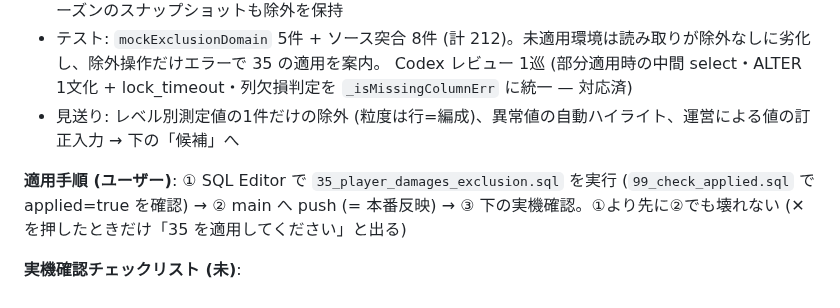
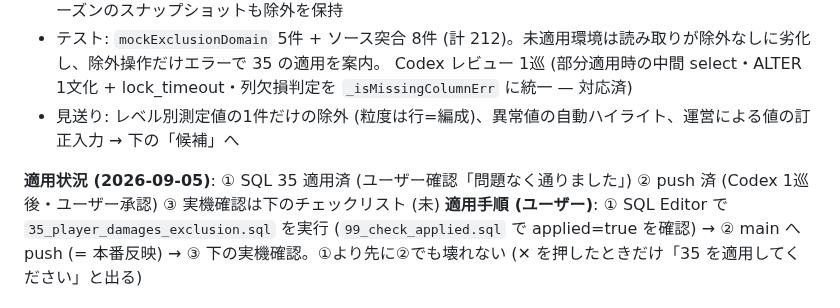
Before and after one commit to Furu1018/shirisu-pad, a Markdown page: ROADMAP.md, the part around the change. GitHub-like rendering.

Commit message:
ROADMAP: 模擬の運営除外 — SQL 35 適用済・push 済を記録 (2026-09-05)

```diff
--- a/ROADMAP.md
+++ b/ROADMAP.md
@@ -22,6 +22,7 @@ ALTER 1 文 + `lock_timeout 3s` で、長いトランザクションが掴んで
   Codex レビュー 1巡 (部分適用時の中間 select・ALTER 1文化 + lock_timeout・列欠損判定を `_isMissingColumnErr` に統一 — 対応済)
 - 見送り: レベル別測定値の1件だけの除外 (粒度は行=編成)、異常値の自動ハイライト、運営による値の訂正入力 → 下の「候補」へ
 
+**適用状況 (2026-09-05)**: ① SQL 35 適用済 (ユーザー確認「問題なく通りました」) ② push 済 (Codex 1巡後・ユーザー承認) ③ 実機確認は下のチェックリスト (未)
 **適用手順 (ユーザー)**: ① SQL Editor で `35_player_damages_exclusion.sql` を実行 (`99_check_applied.sql` で applied=true を確認) →
 ② main へ push (= 本番反映) → ③ 下の実機確認。①より先に②でも壊れない (✕ を押したときだけ「35 を適用してください」と出る)
 
```
